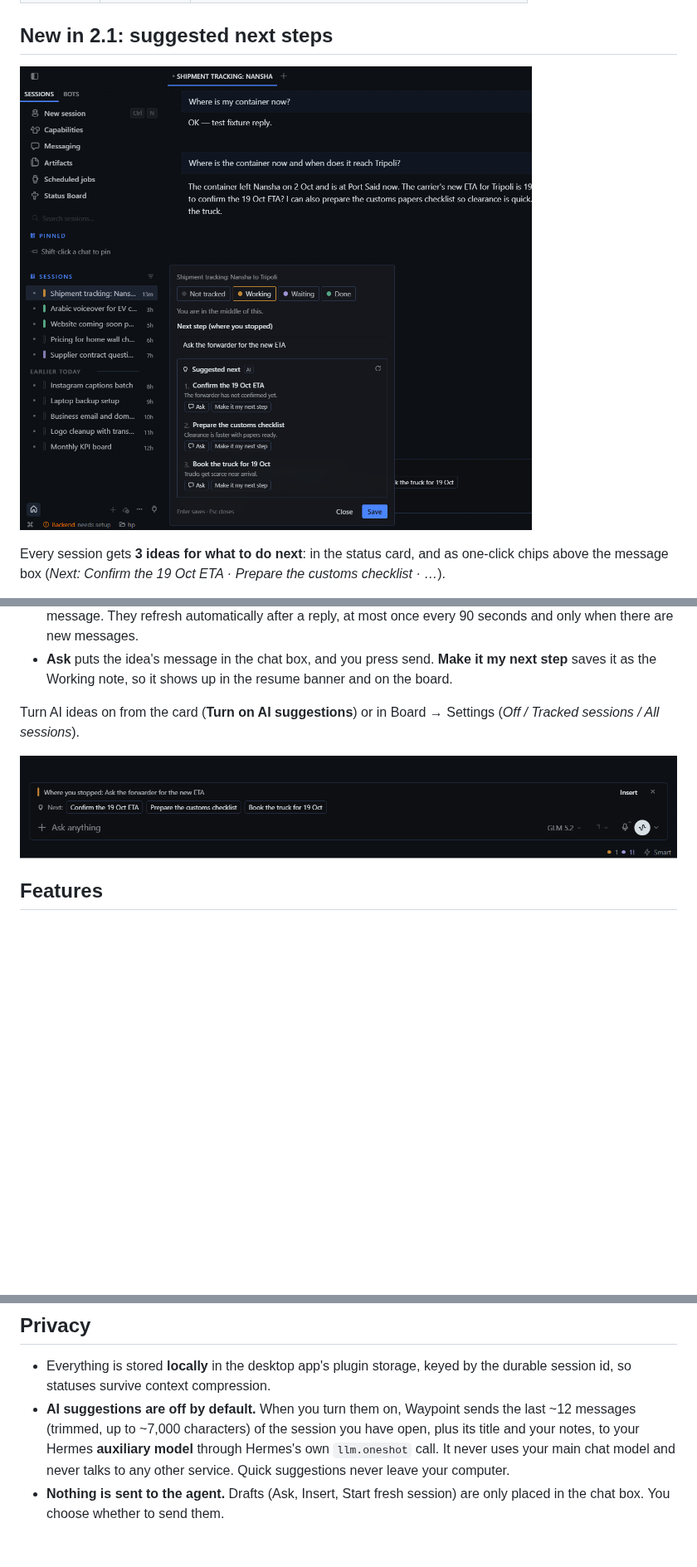
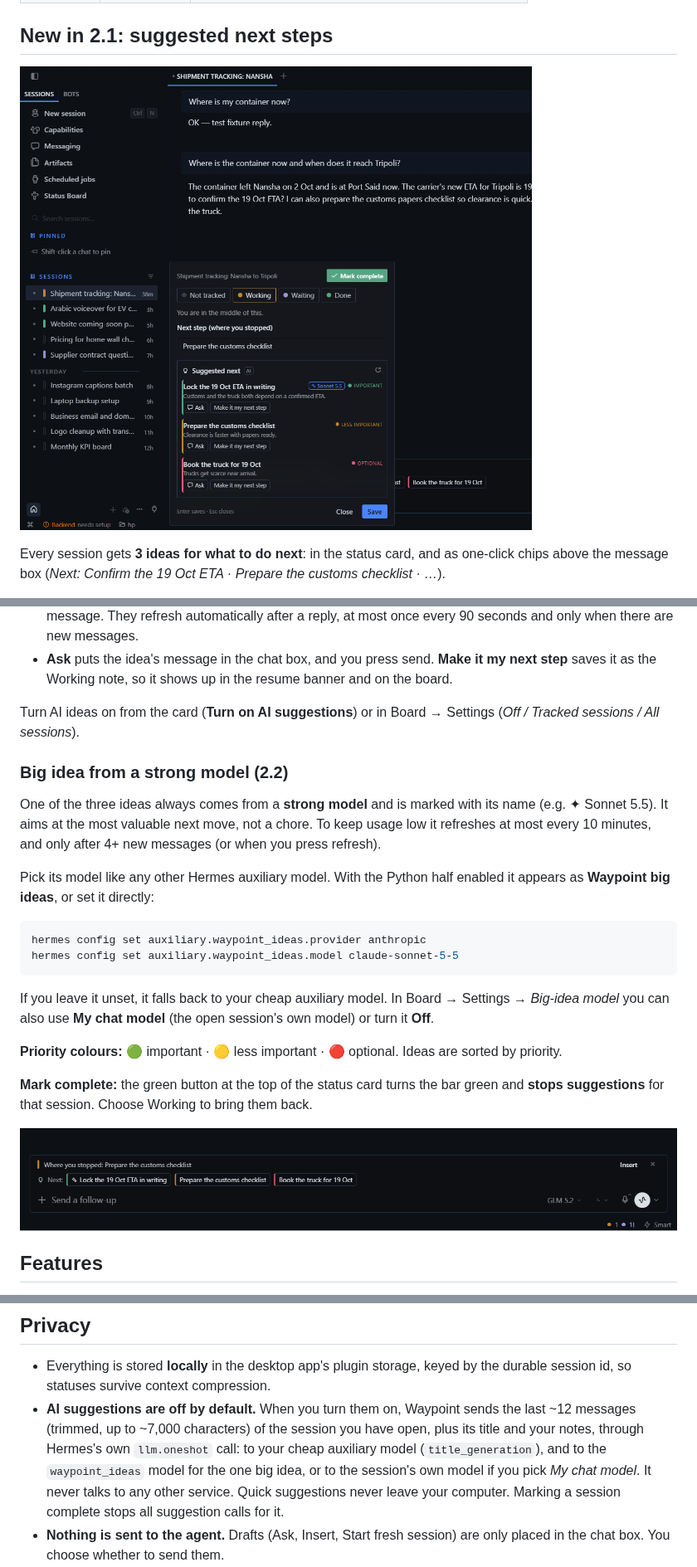
Before and after one commit to mochiNJ/hermes-waypoint, a Markdown page: README.md, 3 parts joined by grey strips. Shown at 83% size. Rendered like a GitHub page; pictures changed too: media/banner.png, media/suggestions.png; blank space fills up the shorter version.

Commit message:
Waypoint 2.2.0: Mark complete, strong-model big idea (waypoint_ideas aux task), priority colours

````diff
--- a/README.md
+++ b/README.md
@@ -42,6 +42,28 @@ above the message box (*Next: Confirm the 19 Oct ETA · Prepare the customs chec
 Turn AI ideas on from the card (**Turn on AI suggestions**) or in Board → Settings
 (*Off / Tracked sessions / All sessions*).
 
+### Big idea from a strong model (2.2)
+
+One of the three ideas always comes from a **strong model** and is marked with its name
+(e.g. ✦ Sonnet 5.5). It aims at the most valuable next move, not a chore. To keep usage low it
+refreshes at most every 10 minutes, and only after 4+ new messages (or when you press refresh).
+
+Pick its model like any other Hermes auxiliary model. With the Python half enabled it appears as
+**Waypoint big ideas**, or set it directly:
+
+```bash
+hermes config set auxiliary.waypoint_ideas.provider anthropic
+hermes config set auxiliary.waypoint_ideas.model claude-sonnet-5-5
+```
+
+If you leave it unset, it falls back to your cheap auxiliary model. In Board → Settings →
+*Big-idea model* you can also use **My chat model** (the open session's own model) or turn it **Off**.
+
+**Priority colours:** 🟢 important · 🟡 less important · 🔴 optional. Ideas are sorted by priority.
+
+**Mark complete:** the green button at the top of the status card turns the bar green and
+**stops suggestions** for that session. Choose Working to bring them back.
+
 ![Resume banner with suggestions](media/banner.png)
 
 ## Features
@@ -84,9 +106,11 @@ Turn AI ideas on from the card (**Turn on AI suggestions**) or in Board → Sett
   the durable session id, so statuses survive context compression.
 - **AI suggestions are off by default.** When you turn them on, Waypoint sends the
   last ~12 messages (trimmed, up to ~7,000 characters) of the session you have open,
-  plus its title and your notes, to your Hermes **auxiliary model** through Hermes's
-  own `llm.oneshot` call. It never uses your main chat model and never talks to any
-  other service. Quick suggestions never leave your computer.
+  plus its title and your notes, through Hermes's own `llm.oneshot` call: to your
+  cheap auxiliary model (`title_generation`), and to the `waypoint_ideas` model for
+  the one big idea, or to the session's own model if you pick *My chat model*. It
+  never talks to any other service. Quick suggestions never leave your computer.
+  Marking a session complete stops all suggestion calls for it.
 - **Nothing is sent to the agent.** Drafts (Ask, Insert, Start fresh session) are
   only placed in the chat box. You choose whether to send them.
 - No network calls of its own and no telemetry. The plugin uses only the official
````
Also changed, not shown: CHANGELOG.md (+10 -0 lines), 3 other files.
